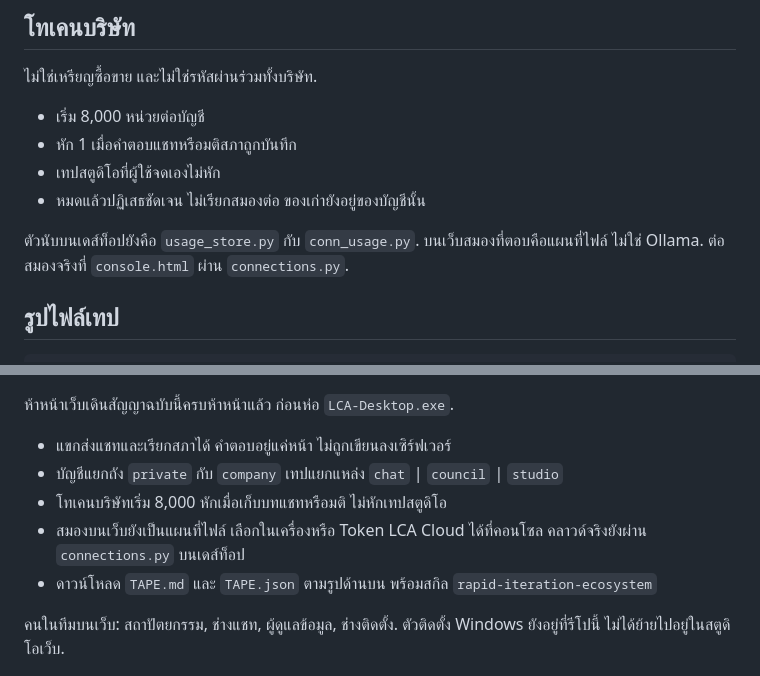
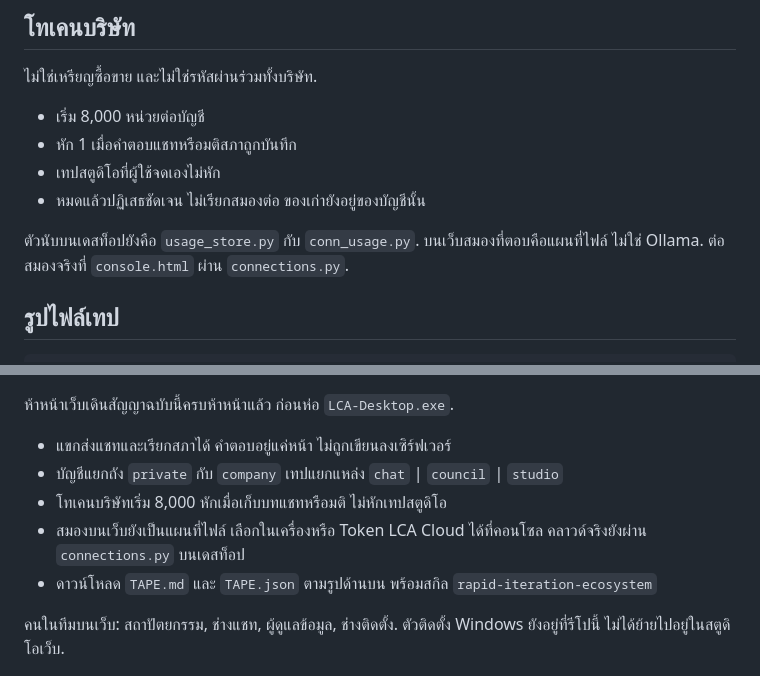
Before and after one commit to Ragam111/9nammon, a Markdown page: docs/WEB_STUDIO_LAUNCH.md, 2 parts joined by grey strips. Drawn GitHub-style.

```diff
--- a/docs/WEB_STUDIO_LAUNCH.md
+++ b/docs/WEB_STUDIO_LAUNCH.md
@@ -28,7 +28,7 @@
 - เทปสตูดิโอที่ผู้ใช้จดเองไม่หัก
 - หมดแล้วปฏิเสธชัดเจน ไม่เรียกสมองต่อ ของเก่ายังอยู่ของบัญชีนั้น
 
-ตัวนับบนเดส์ท็อปยังคือ `usage_store.py` กับ `conn_usage.py`.
+ตัวนับบนเดสท็อปยังคือ `usage_store.py` กับ `conn_usage.py`.
 บนเว็บสมองที่ตอบคือแผนที่ไฟล์ ไม่ใช่ Ollama.
 ต่อสมองจริงที่ `console.html` ผ่าน `connections.py`.
 
@@ -82,7 +82,7 @@
 - แขกส่งแชทและเรียกสภาได้ คำตอบอยู่แค่หน้า ไม่ถูกเขียนลงเซิร์ฟเวอร์
 - บัญชีแยกถัง `private` กับ `company` เทปแยกแหล่ง `chat` | `council` | `studio`
 - โทเคนบริษัทเริ่ม 8,000 หักเมื่อเก็บบทแชทหรือมติ ไม่หักเทปสตูดิโอ
-- สมองบนเว็บยังเป็นแผนที่ไฟล์ เลือกในเครื่องหรือ Token LCA Cloud ได้ที่คอนโซล คลาวด์จริงยังผ่าน `connections.py` บนเดส์ท็อป
+- สมองบนเว็บยังเป็นแผนที่ไฟล์ เลือกในเครื่องหรือ Token LCA Cloud ได้ที่คอนโซล คลาวด์จริงยังผ่าน `connections.py` บนเดสท็อป
 - ดาวน์โหลด `TAPE.md` และ `TAPE.json` ตามรูปด้านบน พร้อมสกิล `rapid-iteration-ecosystem`
 
 คนในทีมบนเว็บ: สถาปัตยกรรม, ช่างแชท, ผู้ดูแลข้อมูล, ช่างติดตั้ง.
```
Also changed, not shown: other parts of docs/WEB_STUDIO_LAUNCH.md (+2 -2 lines).
